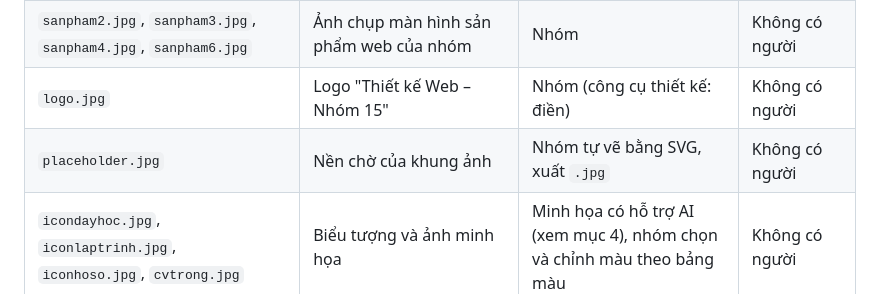
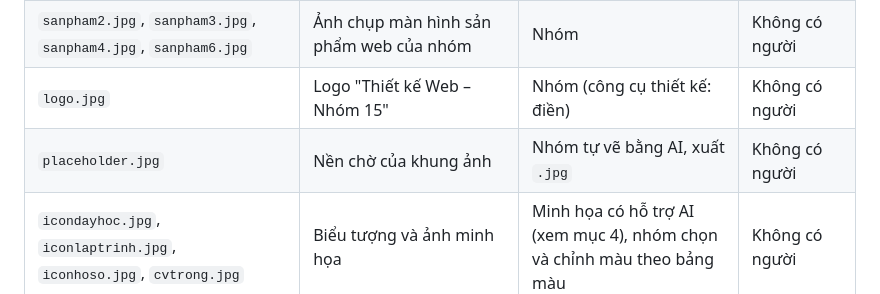
Before and after one commit to HoangHaMinhDuc/ICT0023-K66-Nhom15-Ho-so-nang-luc-su-pham-TIN, a Markdown page: SOURCES.md, the part around the change. Drawn GitHub-style.

Commit message:
sửa thông tin SOURCES.md

```diff
--- a/SOURCES.md
+++ b/SOURCES.md
@@ -24,7 +24,7 @@ Không sử dụng. Mã HTML/CSS/JS do nhóm tự viết; Bootstrap và jQuery n
 | `sanpham1.jpg`, `sanpham5.jpg` | Poster/banner do nhóm thiết kế | Nhóm | Có |
 | `sanpham2.jpg`, `sanpham3.jpg`, `sanpham4.jpg`, `sanpham6.jpg` | Ảnh chụp màn hình sản phẩm web của nhóm | Nhóm | Không có người |
 | `logo.jpg` | Logo "Thiết kế Web – Nhóm 15" | Nhóm (công cụ thiết kế: điền) | Không có người |
-| `placeholder.jpg` | Nền chờ của khung ảnh | Nhóm tự vẽ bằng SVG, xuất `.jpg` | Không có người |
+| `placeholder.jpg` | Nền chờ của khung ảnh | Nhóm tự vẽ bằng AI, xuất `.jpg` | Không có người |
 | `icondayhoc.jpg`, `iconlaptrinh.jpg`, `iconhoso.jpg`, `cvtrong.jpg` | Biểu tượng và ảnh minh họa | Minh họa có hỗ trợ AI (xem mục 4), nhóm chọn và chỉnh màu theo bảng màu | Không có người |
 ## 4. Công cụ AI
 | Công cụ | Prompt chính | Tiếp nhận / loại bỏ | Cách kiểm chứng |
```
